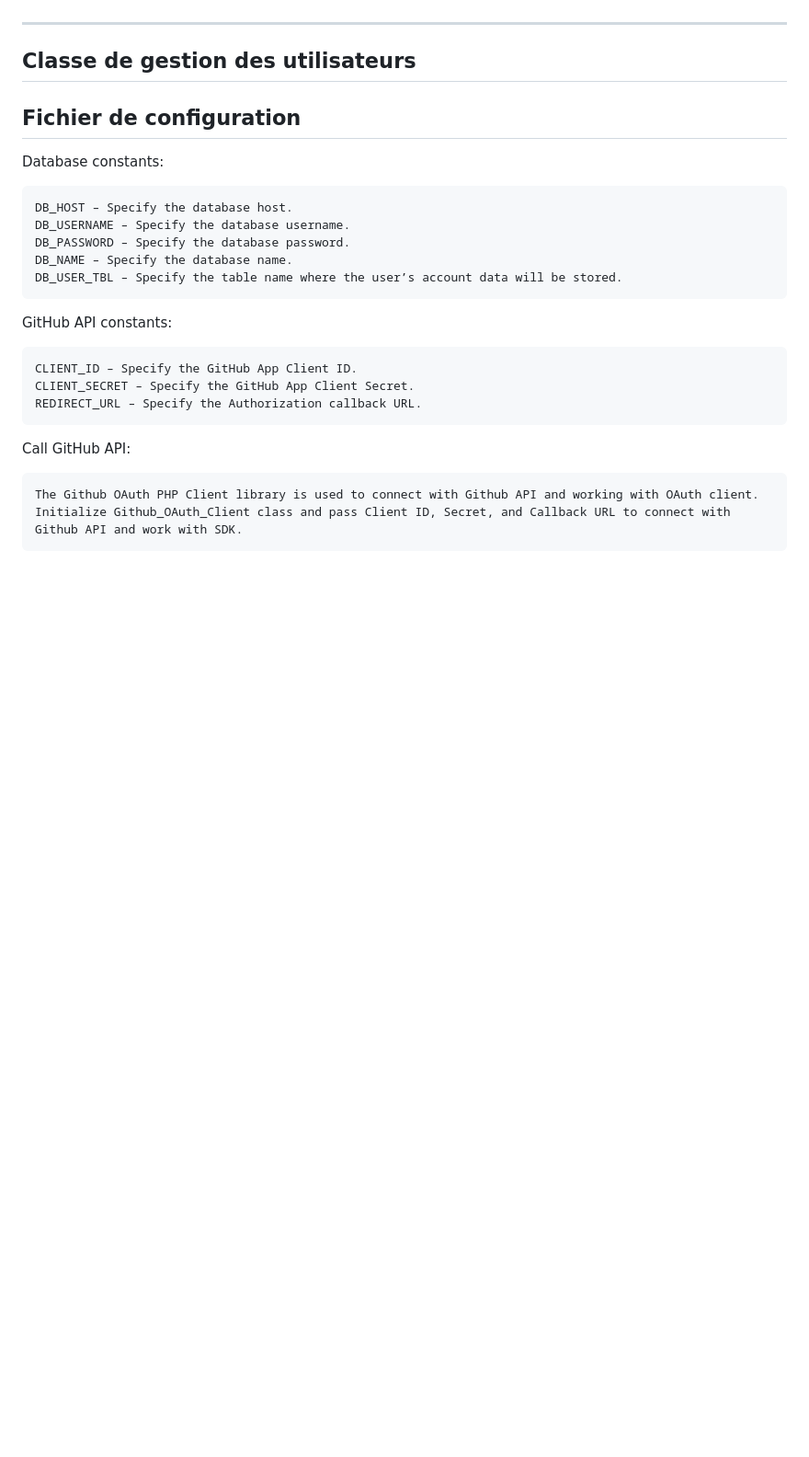
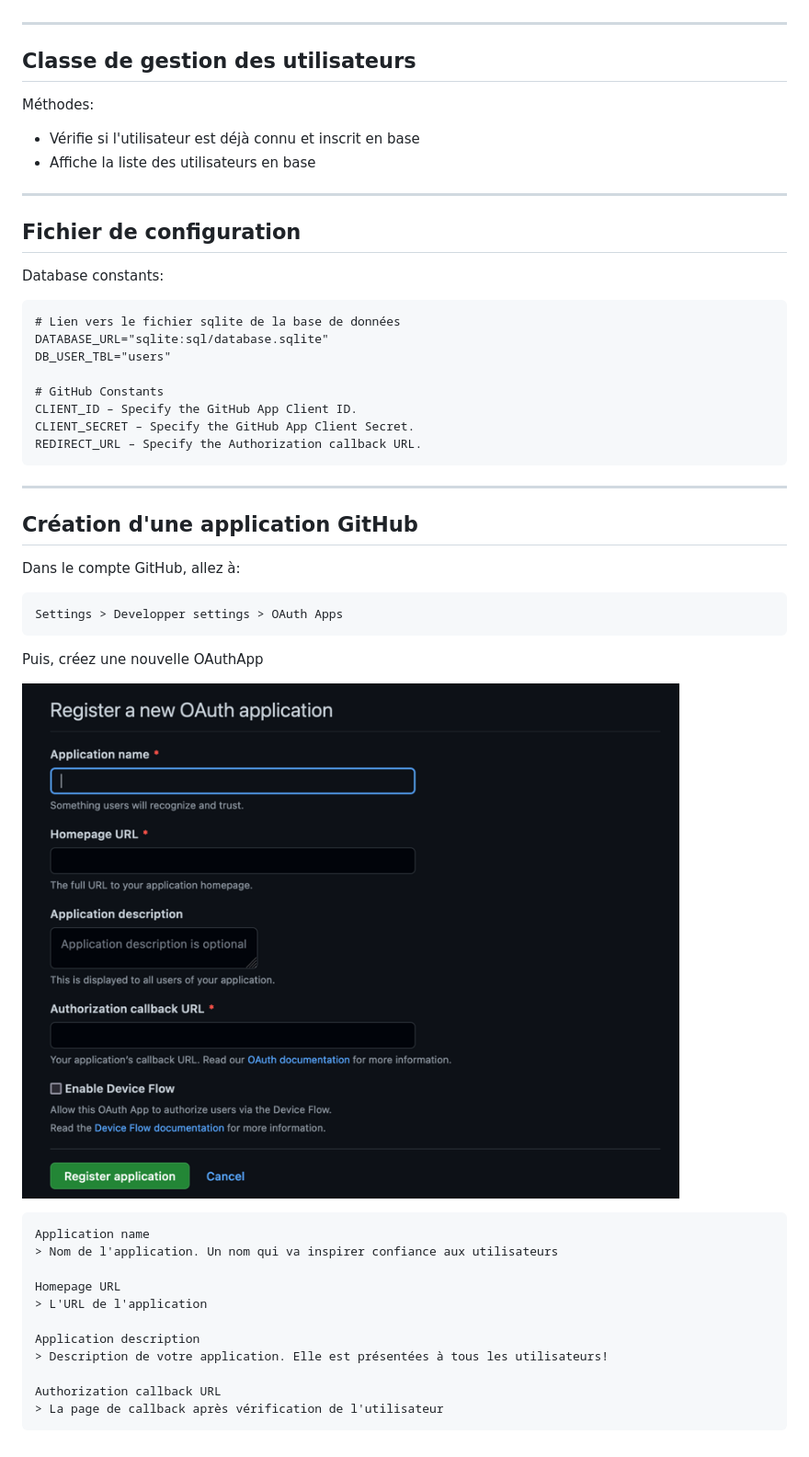
Before and after one commit to LiliwoL/PHP-Authentification-GitHub, a Markdown page: README.md, the part around the change printed below. Shown: that part at 92% size. Rendered like a GitHub page; pictures changed too: doc/img.png (added); blank space fills up the shorter version.

```diff
--- a/README.md
+++ b/README.md
@@ -51,24 +67,46 @@ Méthodes:
 
 ## Classe de gestion des utilisateurs
 
+Méthodes:
+
+* Vérifie si l'utilisateur est déjà connu et inscrit en base
+* Affiche la liste des utilisateurs en base
+
+***
 
 ## Fichier de configuration
 
 Database constants:
 
-    DB_HOST – Specify the database host.
-    DB_USERNAME – Specify the database username.
-    DB_PASSWORD – Specify the database password.
-    DB_NAME – Specify the database name.
-    DB_USER_TBL – Specify the table name where the user’s account data will be stored.
+    # Lien vers le fichier sqlite de la base de données
+    DATABASE_URL="sqlite:sql/database.sqlite"
+    DB_USER_TBL="users"
 
-GitHub API constants:
-
+    # GitHub Constants
     CLIENT_ID – Specify the GitHub App Client ID.
     CLIENT_SECRET – Specify the GitHub App Client Secret.
     REDIRECT_URL – Specify the Authorization callback URL.
 
-Call GitHub API:
+***
 
-    The Github OAuth PHP Client library is used to connect with Github API and working with OAuth client.
-    Initialize Github_OAuth_Client class and pass Client ID, Secret, and Callback URL to connect with Github API and work with SDK.
+## Création d'une application GitHub
+
+Dans le compte GitHub, allez à:
+
+    Settings > Developper settings > OAuth Apps
+
+Puis, créez une nouvelle OAuthApp
+
+![doc/img.png](doc/img.png)
+
+    Application name
+    > Nom de l'application. Un nom qui va inspirer confiance aux utilisateurs
+
+    Homepage URL
+    > L'URL de l'application
+
+    Application description
+    > Description de votre application. Elle est présentées à tous les utilisateurs!
+
+    Authorization callback URL
+    > La page de callback après vérification de l'utilisateur
```
Also changed, not shown: other parts of README.md (+32 -16 lines).
